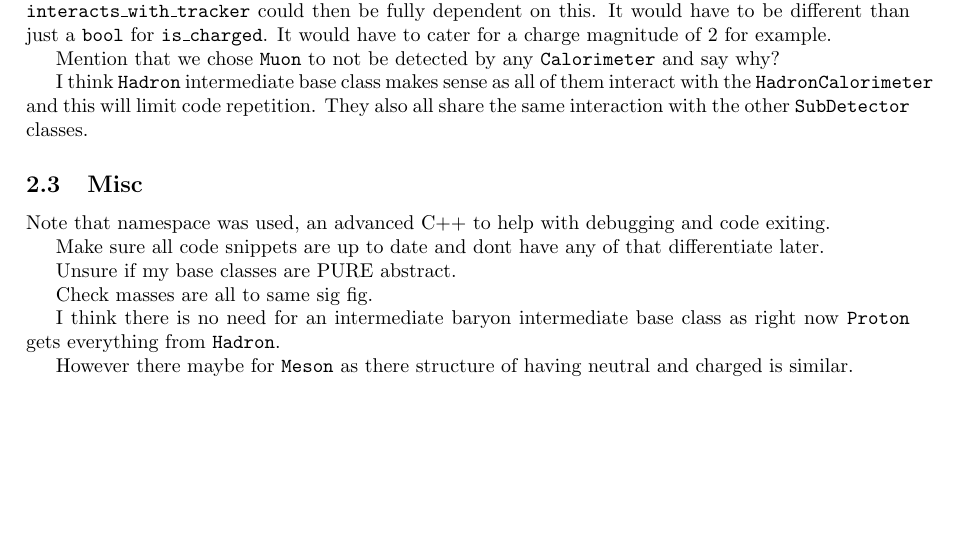
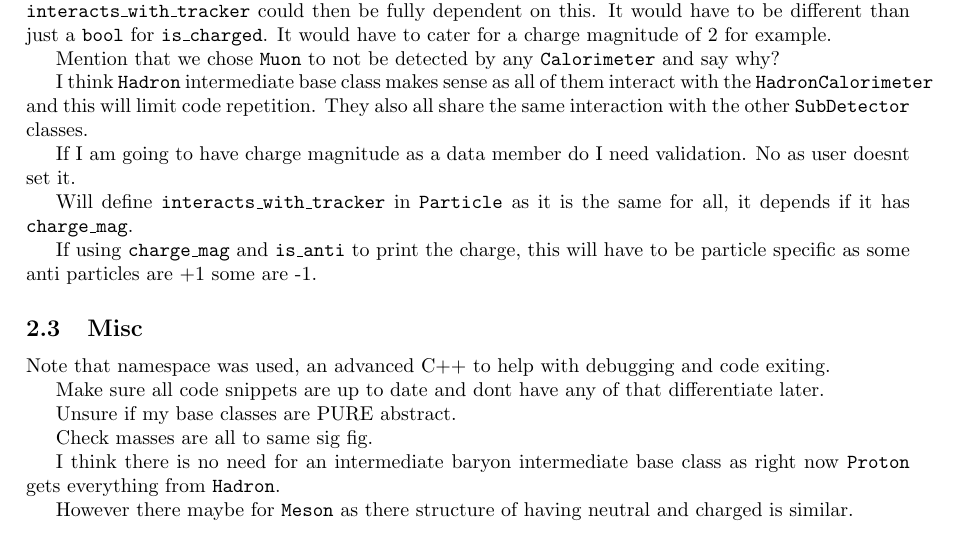
Before and after one commit to UofM-PHYS30762/project-3-a-particle-detector-JungleMan796, a LaTeX document (project_particle_detector.tex): part of page 5 of 5, cut so that both start at the same text. Compiled offline with pdfLaTeX.

Commit message:
Discussion of how I will implement charge_mag into Tracker. Also how to print the charge as antiparticles have differing charge +ve/-ve itivity.

```diff
--- a/project_particle_detector.tex
+++ b/project_particle_detector.tex
@@ -273,6 +273,12 @@ Mention that we chose \texttt{Muon} to not be detected by any \texttt{Calorimete
 
 I think \texttt{Hadron} intermediate base class makes sense as all of them interact with the \texttt{HadronCalorimeter} and this will limit code repetition. They also all share the same interaction with the other \texttt{SubDetector} classes.
 
+If I am going to have charge magnitude as a data member do I need validation. No as user doesnt set it.
+
+Will define \texttt{interacts\_with\_tracker} in \texttt{Particle} as it is the same for all, it depends if it has \texttt{charge\_mag}.
+
+If using \texttt{charge\_mag} and \texttt{is\_anti} to print the charge, this will have to be particle specific as some anti particles are +1 some are -1.
+
 \subsection{Misc}
 
 Note that namespace was used, an advanced C++ to help with debugging and code exiting.
```
